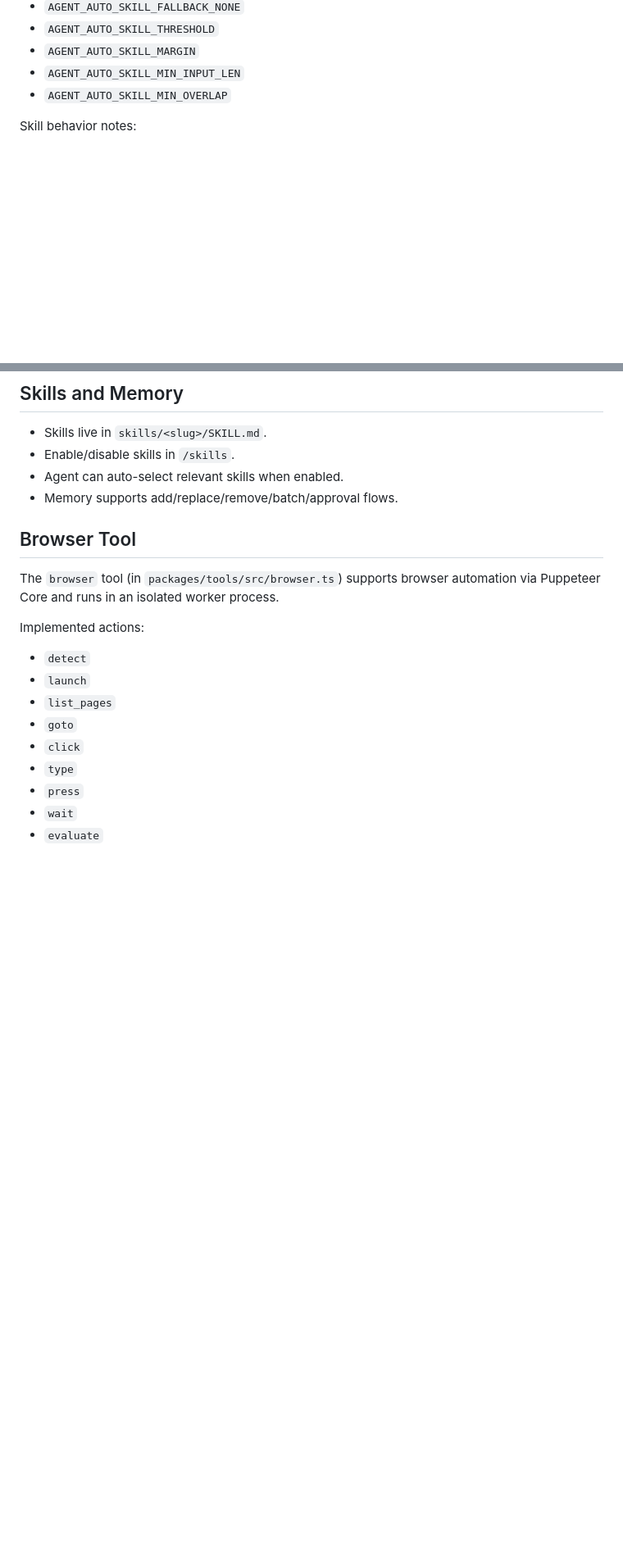
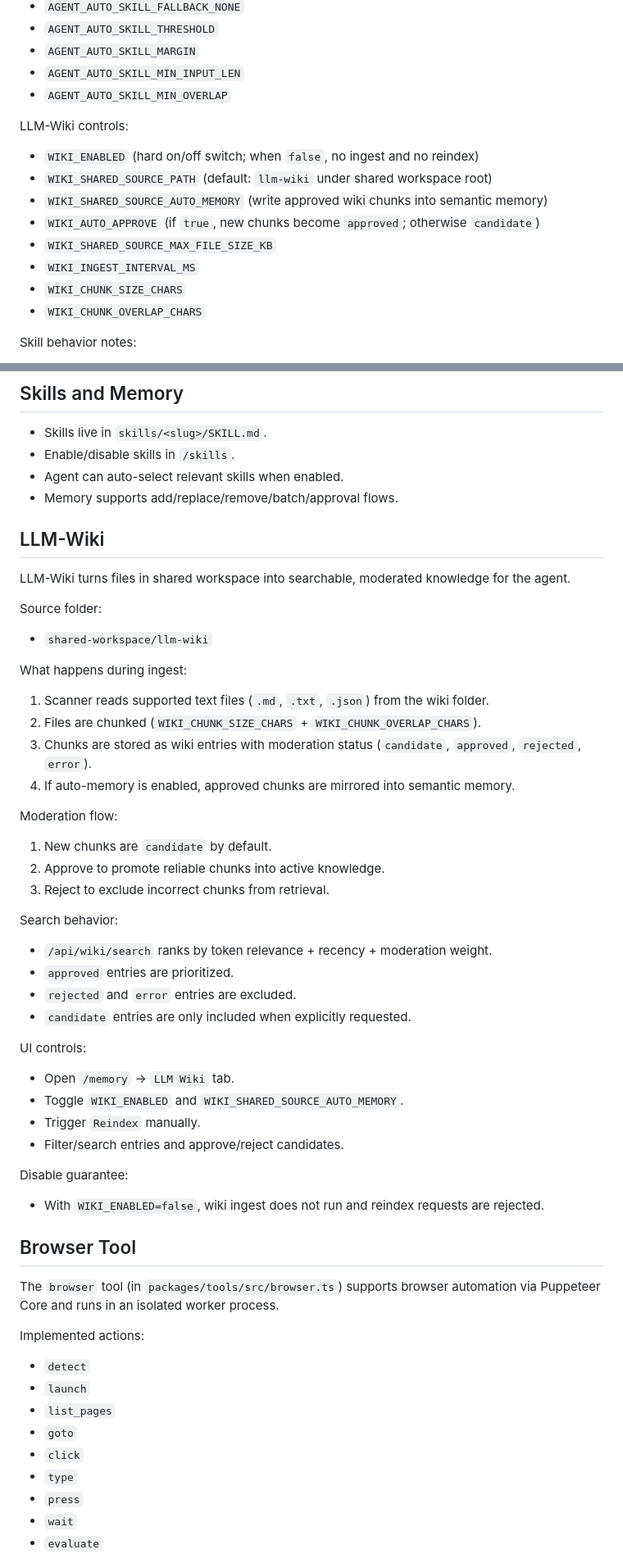
Before and after one commit to davidduckwitz/ducKI-Agent, a Markdown page: README.md, 2 parts joined by grey strips. Shown at 82% size. GitHub-like rendering; blank space fills up the shorter version.

Commit message:
LLM-Wiki added to ReadMe.md

```diff
--- a/README.md
+++ b/README.md
@@ -123,6 +125,17 @@ Important agent controls:
 - `AGENT_AUTO_SKILL_MARGIN`
 - `AGENT_AUTO_SKILL_MIN_INPUT_LEN`
 - `AGENT_AUTO_SKILL_MIN_OVERLAP`
+
+LLM-Wiki controls:
+
+- `WIKI_ENABLED` (hard on/off switch; when `false`, no ingest and no reindex)
+- `WIKI_SHARED_SOURCE_PATH` (default: `llm-wiki` under shared workspace root)
+- `WIKI_SHARED_SOURCE_AUTO_MEMORY` (write approved wiki chunks into semantic memory)
+- `WIKI_AUTO_APPROVE` (if `true`, new chunks become `approved`; otherwise `candidate`)
+- `WIKI_SHARED_SOURCE_MAX_FILE_SIZE_KB`
+- `WIKI_INGEST_INTERVAL_MS`
+- `WIKI_CHUNK_SIZE_CHARS`
+- `WIKI_CHUNK_OVERLAP_CHARS`
 
 Skill behavior notes:
 
@@ -240,6 +260,45 @@ Server -> client:
 - Enable/disable skills in `/skills`.
 - Agent can auto-select relevant skills when enabled.
 - Memory supports add/replace/remove/batch/approval flows.
+
+## LLM-Wiki
+
+LLM-Wiki turns files in shared workspace into searchable, moderated knowledge for the agent.
+
+Source folder:
+
+- `shared-workspace/llm-wiki`
+
+What happens during ingest:
+
+1. Scanner reads supported text files (`.md`, `.txt`, `.json`) from the wiki folder.
+2. Files are chunked (`WIKI_CHUNK_SIZE_CHARS` + `WIKI_CHUNK_OVERLAP_CHARS`).
+3. Chunks are stored as wiki entries with moderation status (`candidate`, `approved`, `rejected`, `error`).
+4. If auto-memory is enabled, approved chunks are mirrored into semantic memory.
+
+Moderation flow:
+
+1. New chunks are `candidate` by default.
+2. Approve to promote reliable chunks into active knowledge.
+3. Reject to exclude incorrect chunks from retrieval.
+
+Search behavior:
+
+- `/api/wiki/search` ranks by token relevance + recency + moderation weight.
+- `approved` entries are prioritized.
+- `rejected` and `error` entries are excluded.
+- `candidate` entries are only included when explicitly requested.
+
+UI controls:
+
+- Open `/memory` -> `LLM Wiki` tab.
+- Toggle `WIKI_ENABLED` and `WIKI_SHARED_SOURCE_AUTO_MEMORY`.
+- Trigger `Reindex` manually.
+- Filter/search entries and approve/reject candidates.
+
+Disable guarantee:
+
+- With `WIKI_ENABLED=false`, wiki ingest does not run and reindex requests are rejected.
 
 ## Browser Tool
 
```
Also changed, not shown: other parts of README.md (+9 -0 lines).
